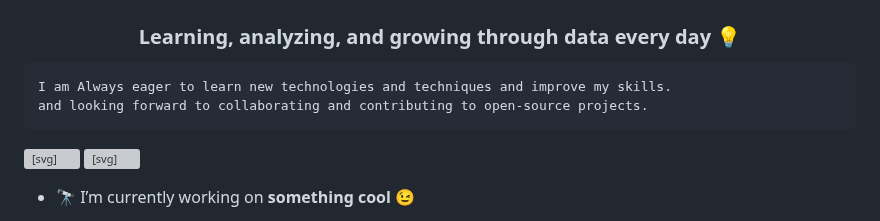
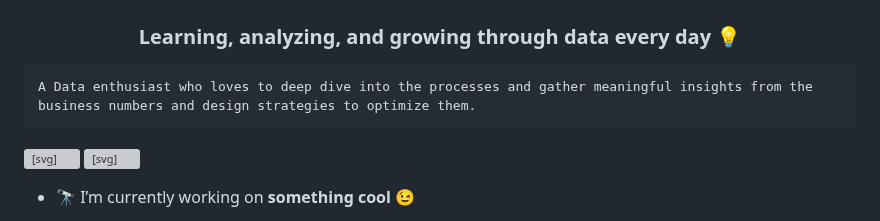
Before and after one commit to AlazarGenbeto/AlazarGenbeto, a Markdown page: README.md, the part around the change. GitHub-like rendering; grey boxes are pictures that could not be loaded.

```diff
--- a/README.md
+++ b/README.md
@@ -1,8 +1,8 @@
 <h1 align="center">Hi there👋, I'm Alazar</h1>
 <h3 align="center">Learning, analyzing, and growing through data every day 💡</h3>
-
-<div class="snippet-clipboard-content notranslate position-relative overflow-auto"><pre class="notranslate"><code>I am Always eager to learn new technologies and techniques and improve my skills.
-and looking forward to collaborating and contributing to open-source projects.
+<!-- I am Always eager to learn new technologies and techniques and improve my skills. -->
+<!-- and looking forward to collaborating and contributing to open-source projects. -->
+<div class="snippet-clipboard-content notranslate position-relative overflow-auto"><pre class="notranslate"><code>A Data enthusiast who loves to deep dive into the processes and gather meaningful insights from the business numbers and design strategies to optimize them.
 </code></pre><div class="zeroclipboard-container position-absolute right-0 top-0">
     <clipboard-copy aria-label="Copy" class="ClipboardButton btn js-clipboard-copy m-2 p-0" data-copy-feedback="Copied!" data-tooltip-direction="w" value="I am Always eager to learn new technologies and techniques and improve my skills.
 and looking forward to collaborating and contributing to open-source projects." tabindex="0" role="button" style="display: inherit;">
```
